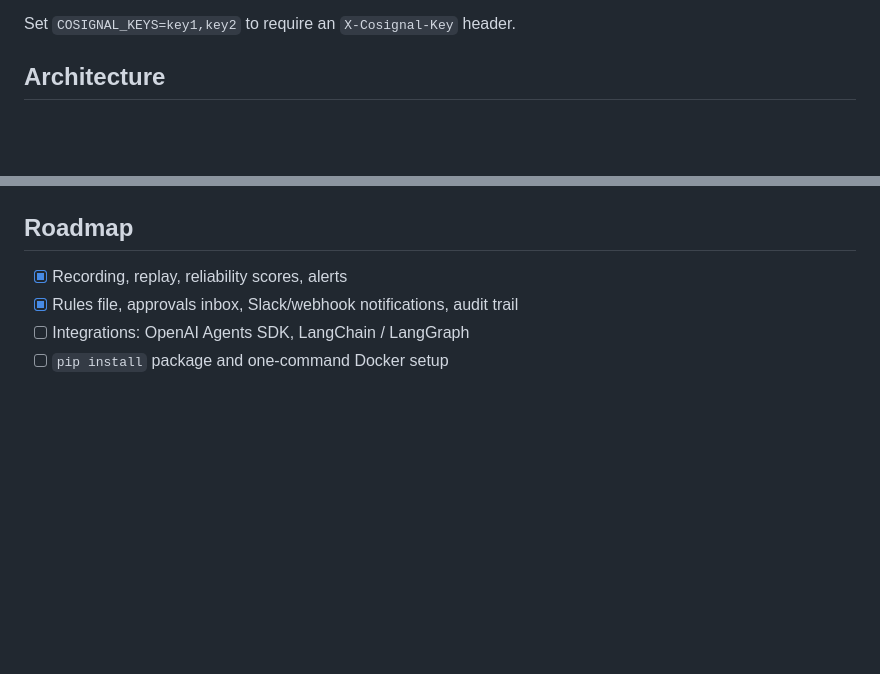
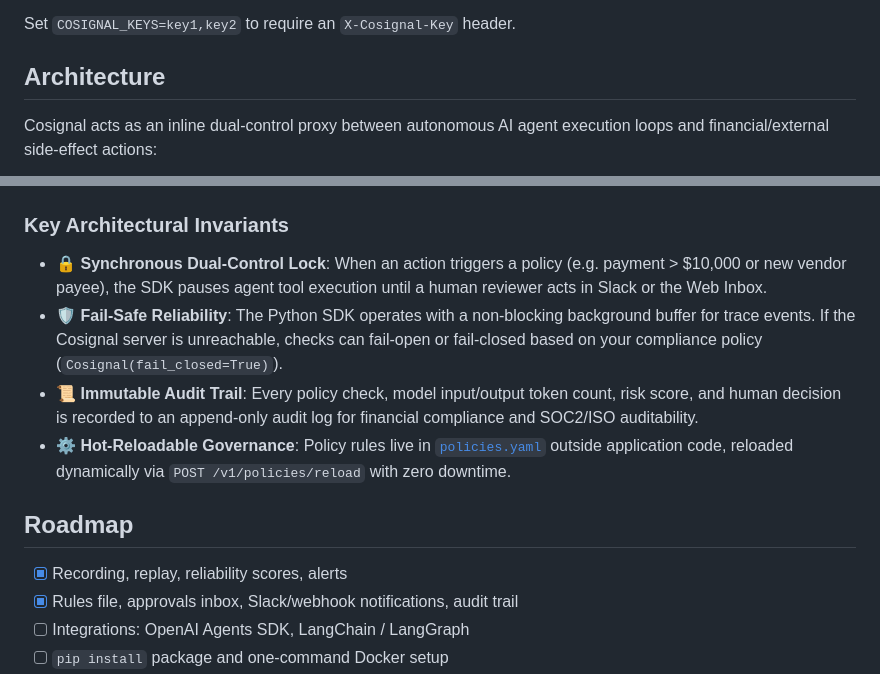
Before and after one commit to naveditachaudhary-pixel/cosignal, a Markdown page: README.md, 2 parts joined by grey strips. GitHub-like rendering; blank space fills up the shorter version.

Commit message:
docs: upgrade Architecture section with clear subgraphs and key invariants

````diff
--- a/README.md
+++ b/README.md
@@ -116,4 +116,6 @@ Set `COSIGNAL_KEYS=key1,key2` to require an `X-Cosignal-Key` header.
 
 ## Architecture
 
+Cosignal acts as an inline dual-control proxy between autonomous AI agent execution loops and financial/external side-effect actions:
+
 ```mermaid
@@ -129,4 +153,11 @@ flowchart LR
 ```
+
+### Key Architectural Invariants
+
+- 🔒 **Synchronous Dual-Control Lock**: When an action triggers a policy (e.g. payment > $10,000 or new vendor payee), the SDK pauses agent tool execution until a human reviewer acts in Slack or the Web Inbox.
+- 🛡️ **Fail-Safe Reliability**: The Python SDK operates with a non-blocking background buffer for trace events. If the Cosignal server is unreachable, checks can fail-open or fail-closed based on your compliance policy (`Cosignal(fail_closed=True)`).
+- 📜 **Immutable Audit Trail**: Every policy check, model input/output token count, risk score, and human decision is recorded to an append-only audit log for financial compliance and SOC2/ISO auditability.
+- ⚙️ **Hot-Reloadable Governance**: Policy rules live in [`policies.yaml`](policies.yaml) outside application code, reloaded dynamically via `POST /v1/policies/reload` with zero downtime.
 
 ## Roadmap
 
````
Also changed, not shown: other parts of README.md (+31 -9 lines).
